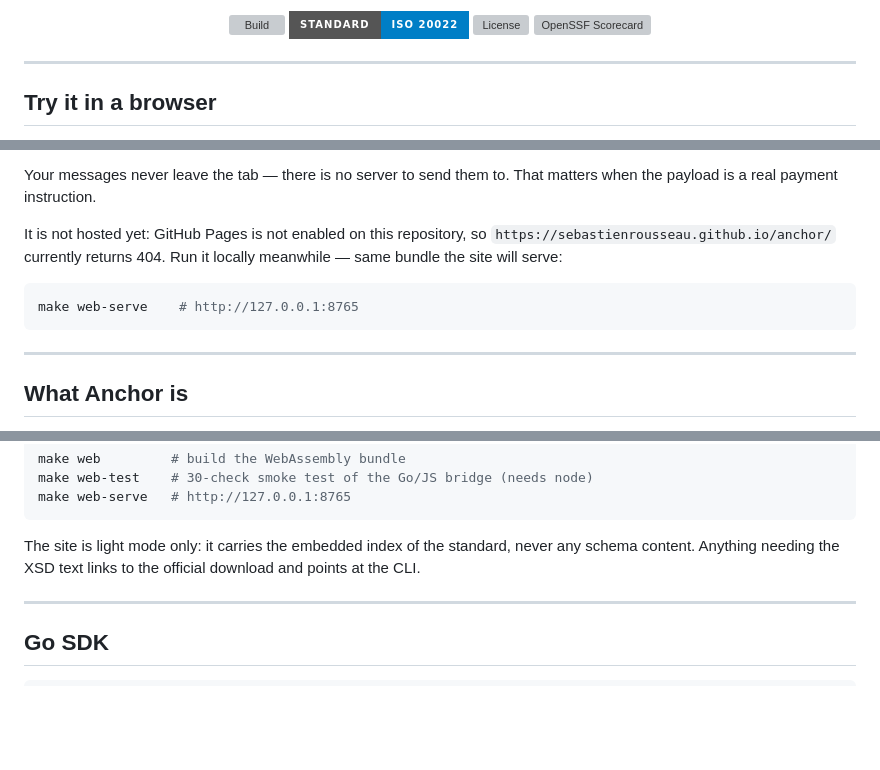
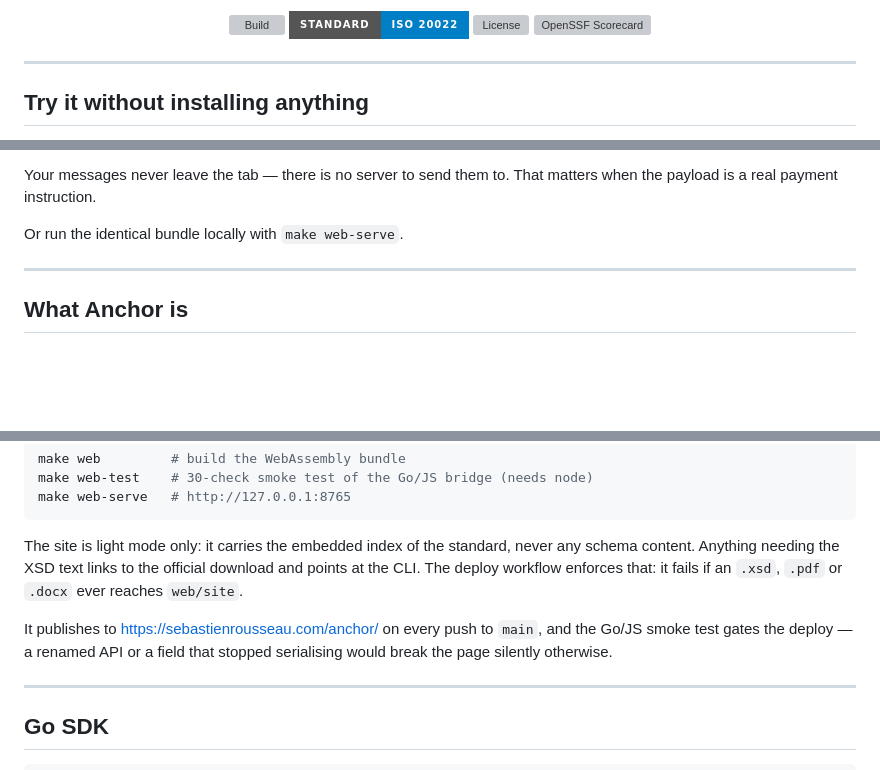
Before and after one commit to sebastienrousseau/anchor, a Markdown page: README.md, 3 parts joined by grey strips. Drawn GitHub-style; badges without logos; blank space fills up the shorter version; grey boxes are pictures that could not be loaded.

Commit message:
docs: point at the published site
GitHub Pages is enabled and the deploy workflow now succeeds, so the web
version is live. It publishes under the account's custom domain rather than
the github.io address the README used to name, which never resolved.

Co-Authored-By: Claude Opus 5 (1M context) <noreply@anthropic.com>
Claude-Session: https://claude.ai/code/session_015EsFfsj4VQ1d61CySdAoQK

Assisted-by: Claude:claude-opus-5

````diff
--- a/README.md
+++ b/README.md
@@ -20,5 +20,5 @@
 
 ---
 
-## Try it in a browser
+## Try it without installing anything
 
@@ -28,13 +29,7 @@ convert, look up codes and check IBAN/BIC/UETR values in the browser.
 Your messages never leave the tab — there is no server to send them to. That matters when
 the payload is a real payment instruction.
 
-It is not hosted yet: GitHub Pages is not enabled on this repository, so
-`https://sebastienrousseau.github.io/anchor/` currently returns 404. Run it locally
-meanwhile — same bundle the site will serve:
-
-```bash
-make web-serve    # http://127.0.0.1:8765
-```
+Or run the identical bundle locally with `make web-serve`.
 
 ---
 
@@ -300,7 +295,12 @@ make web-serve   # http://127.0.0.1:8765
 
 The site is light mode only: it carries the embedded index of the standard, never any
 schema content. Anything needing the XSD text links to the official download and points
-at the CLI.
+at the CLI. The deploy workflow enforces that: it fails if an `.xsd`, `.pdf` or `.docx`
+ever reaches `web/site`.
+
+It publishes to <https://sebastienrousseau.com/anchor/> on every push to `main`, and the
+Go/JS smoke test gates the deploy — a renamed API or a field that stopped serialising
+would break the page silently otherwise.
 
 ---
 
````
Also changed, not shown: other parts of README.md (+3 -2 lines).
